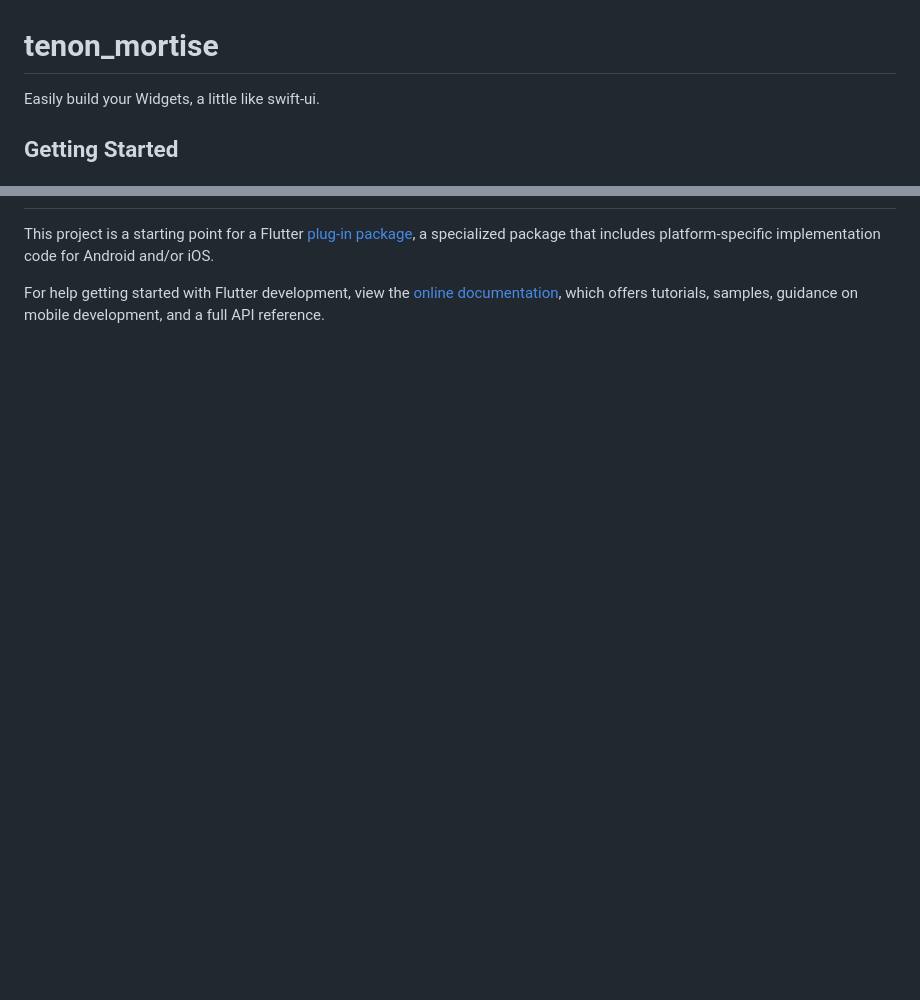
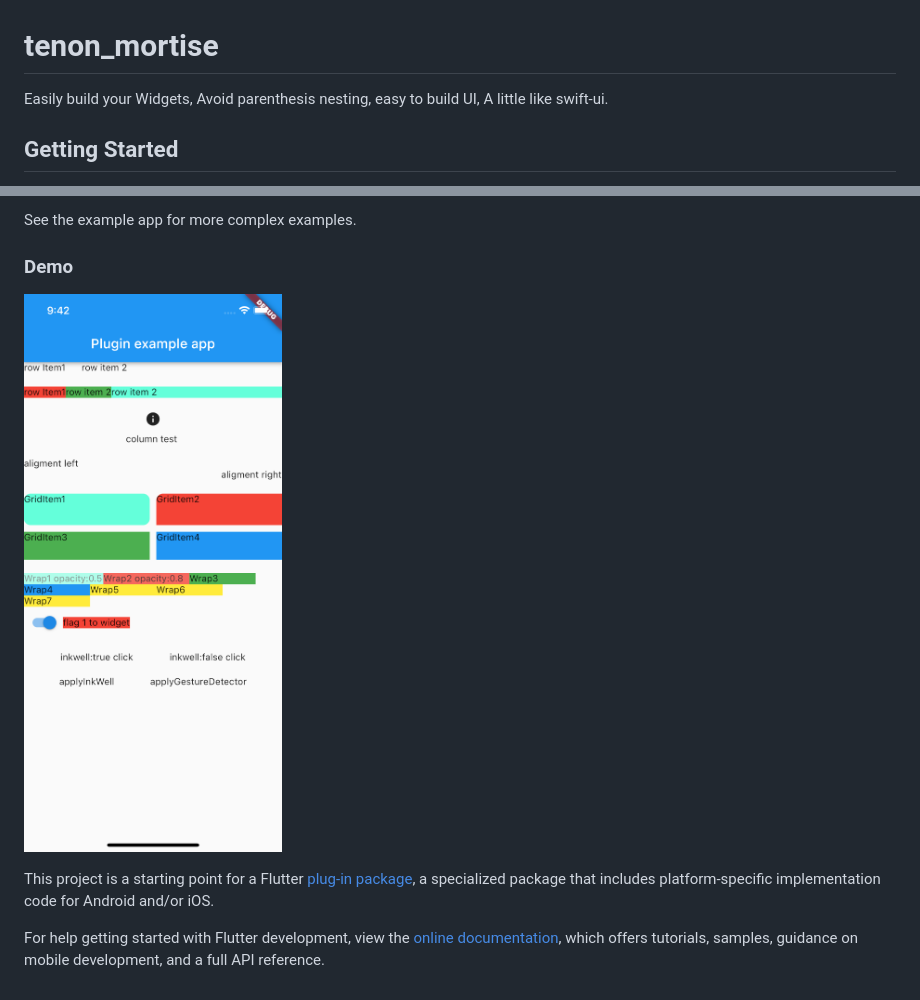
Before and after one commit to read0nly/tenon_mortise, a Markdown page: README.md, 2 parts joined by grey strips. Drawn GitHub-style; pictures changed too: demo.png (added); blank space fills up the shorter version.

Commit message:
exort files; update readme;

```diff
--- a/README.md
+++ b/README.md
@@ -1,6 +1,6 @@
 # tenon_mortise
 
-Easily build your Widgets, a little like swift-ui.
+Easily build your Widgets, Avoid parenthesis nesting, easy to build UI, A little like swift-ui.
 
 ## Getting Started
 
@@ -7,8 +126,13 @@ Easily build your Widgets, a little like swift-ui.
+See the example app for more complex examples.
+
+### Demo
+
+![](demo.png)
+
 This project is a starting point for a Flutter
-[plug-in package](https://flutter.dev/developing-packages/),
-a specialized package that includes platform-specific implementation code for
-Android and/or iOS.
+[plug-in package](https://flutter.dev/developing-packages/), a specialized package that includes
+platform-specific implementation code for Android and/or iOS.
 
 For help getting started with Flutter development, view the
-[online documentation](https://flutter.dev/docs), which offers tutorials,
-samples, guidance on mobile development, and a full API reference.
+[online documentation](https://flutter.dev/docs), which offers tutorials, samples, guidance on
+mobile development, and a full API reference.
```
Also changed, not shown: other parts of README.md (+119 -0 lines), 2 other files.
